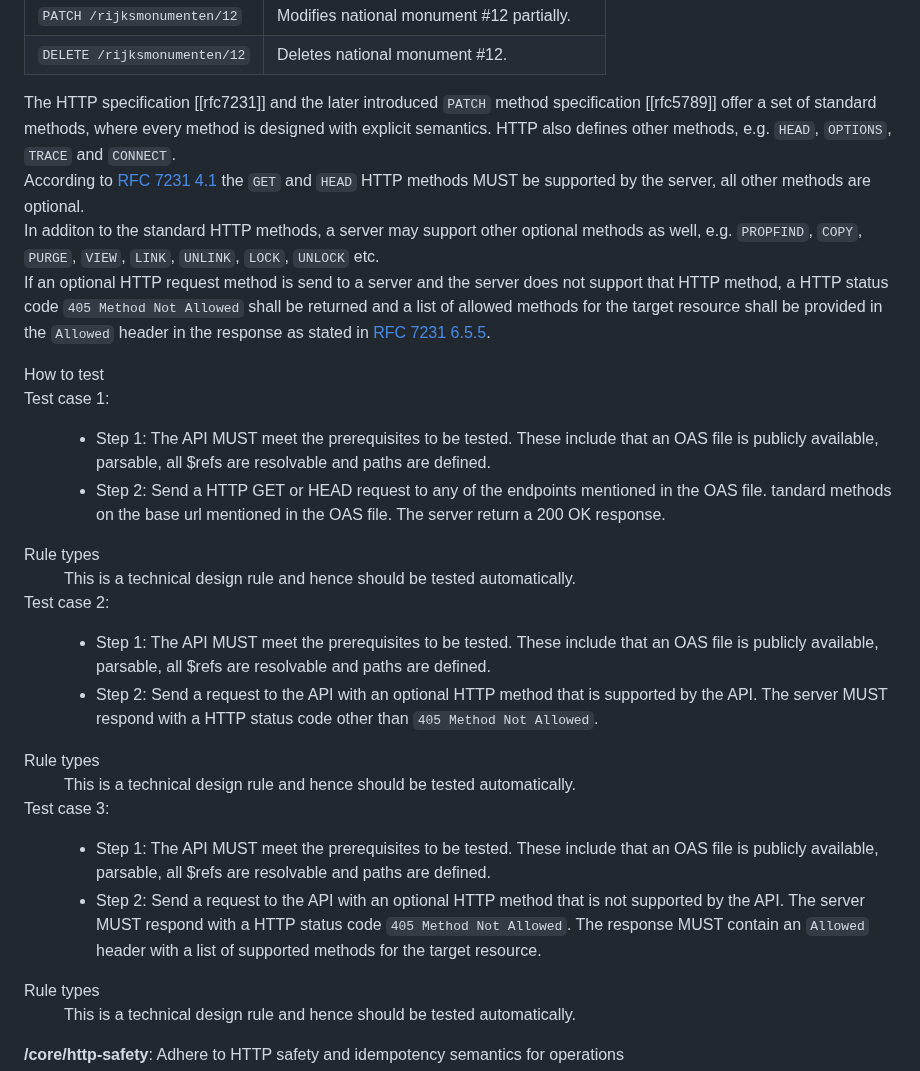
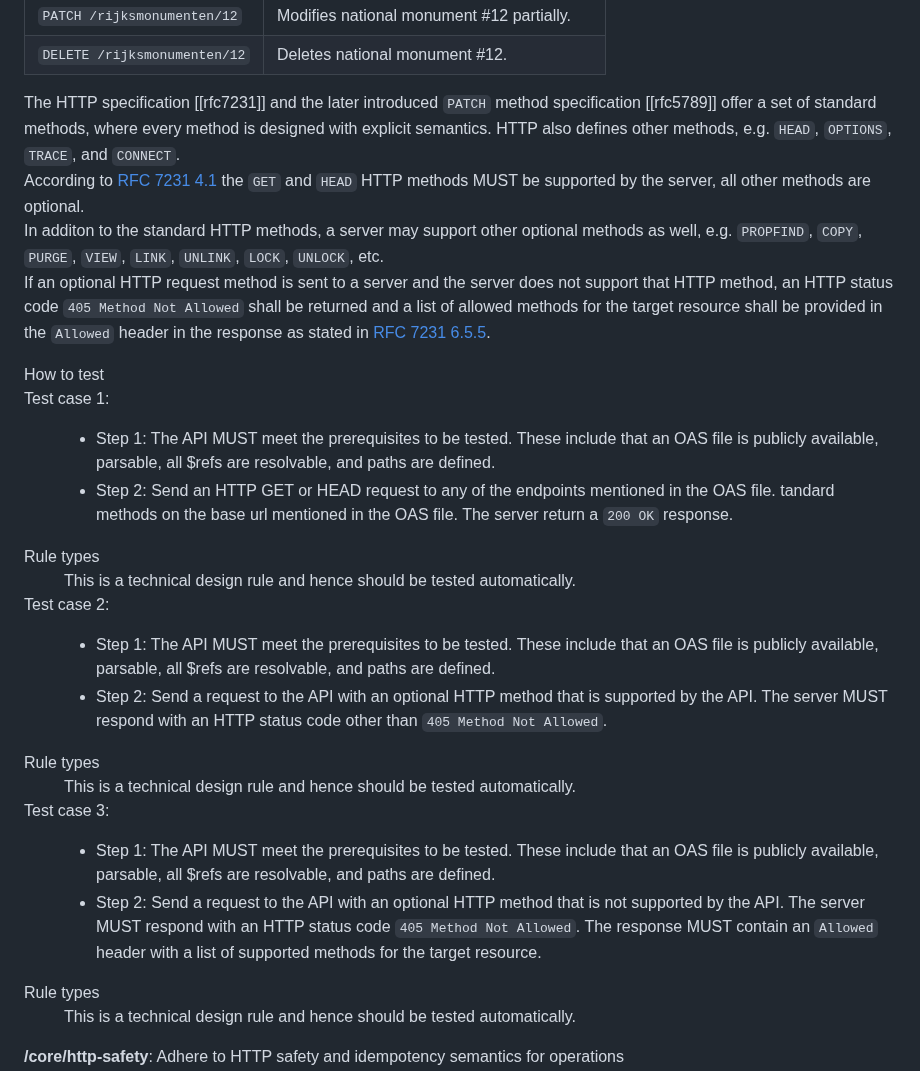
Before and after one commit to Logius-standaarden/API-Design-Rules, a Markdown page: DesignRules.md, the part around the change. GitHub-like rendering.

Commit message:
spelling

```diff
--- a/DesignRules.md
+++ b/DesignRules.md
@@ -264,16 +264,16 @@ Although the REST architectural style does not impose a specific protocol, REST
       </tbody>
       </table>
    </div>
-	<p class="note">The HTTP specification [[rfc7231]] and the later introduced <code>PATCH</code> method specification [[rfc5789]] offer a set of standard methods, where every method is designed with explicit semantics. HTTP also defines other methods, e.g. <code>HEAD</code>, <code>OPTIONS</code>, <code>TRACE</code> and <code>CONNECT</code>.<br>
+	<p class="note">The HTTP specification [[rfc7231]] and the later introduced <code>PATCH</code> method specification [[rfc5789]] offer a set of standard methods, where every method is designed with explicit semantics. HTTP also defines other methods, e.g. <code>HEAD</code>, <code>OPTIONS</code>, <code>TRACE</code>, and <code>CONNECT</code>.<br>
   According to <a href="https://datatracker.ietf.org/doc/html/rfc7231#section-4.1">RFC 7231 4.1</a> the <code>GET</code> and <code>HEAD</code> HTTP methods MUST be supported by the server, all other methods are optional.<br>
-  In additon to the standard HTTP methods, a server may support other optional methods as well, e.g. <code>PROPFIND</code>, <code>COPY</code>, <code>PURGE</code>, <code>VIEW</code>, <code>LINK</code>, <code>UNLINK</code>, <code>LOCK</code>, <code>UNLOCK</code> etc.<br>
-  If an optional HTTP request method is send to a server and the server does not support that HTTP method, a HTTP status code <code>405 Method Not Allowed</code> shall be returned and a list of allowed methods for the target resource shall be provided in the <code>Allowed</code> header in the response as stated in <a href="https://datatracker.ietf.org/doc/html/rfc7231#section-6.5.5">RFC 7231 6.5.5</a>.</p>
+  In additon to the standard HTTP methods, a server may support other optional methods as well, e.g. <code>PROPFIND</code>, <code>COPY</code>, <code>PURGE</code>, <code>VIEW</code>, <code>LINK</code>, <code>UNLINK</code>, <code>LOCK</code>, <code>UNLOCK</code>, etc.<br>
+  If an optional HTTP request method is sent to a server and the server does not support that HTTP method, an HTTP status code <code>405 Method Not Allowed</code> shall be returned and a list of allowed methods for the target resource shall be provided in the <code>Allowed</code> header in the response as stated in <a href="https://datatracker.ietf.org/doc/html/rfc7231#section-6.5.5">RFC 7231 6.5.5</a>.</p>
       <dt>How to test</dt>
       <p>Test case 1:</p>
       <dd>
          <ul>
-            <li> Step 1: The API MUST meet the prerequisites to be tested. These include that an OAS file is publicly available, parsable, all $refs are resolvable and paths are defined.</li>
-            <li> Step 2: Send a HTTP GET or HEAD request to any of the endpoints mentioned in the OAS file. tandard methods on the base url mentioned in the OAS file. The server return a 200 OK response.</li>
+            <li> Step 1: The API MUST meet the prerequisites to be tested. These include that an OAS file is publicly available, parsable, all $refs are resolvable, and paths are defined.</li>
+            <li> Step 2: Send an HTTP GET or HEAD request to any of the endpoints mentioned in the OAS file. tandard methods on the base url mentioned in the OAS file. The server return a <code>200 OK</code> response.</li>
         </ul>
       </dd>
       <dt>Rule types</dt>
@@ -283,8 +283,8 @@ Although the REST architectural style does not impose a specific protocol, REST
       <p>Test case 2:</p>
       <dd>
          <ul>
-            <li> Step 1: The API MUST meet the prerequisites to be tested. These include that an OAS file is publicly available, parsable, all $refs are resolvable and paths are defined.</li>
-            <li> Step 2: Send a request to the API with an optional HTTP method that is supported by the API. The server MUST respond with a HTTP status code other than <code>405 Method Not Allowed</code>.</li>
+            <li> Step 1: The API MUST meet the prerequisites to be tested. These include that an OAS file is publicly available, parsable, all $refs are resolvable, and paths are defined.</li>
+            <li> Step 2: Send a request to the API with an optional HTTP method that is supported by the API. The server MUST respond with an HTTP status code other than <code>405 Method Not Allowed</code>.</li>
       </ul>
       </dd>
       <dt>Rule types</dt>
@@ -294,8 +294,8 @@ Although the REST architectural style does not impose a specific protocol, REST
      <p>Test case 3:</p>
       <dd>
          <ul>
-            <li> Step 1: The API MUST meet the prerequisites to be tested. These include that an OAS file is publicly available, parsable, all $refs are resolvable and paths are defined.</li>
-            <li> Step 2: Send a request to the API with an optional HTTP method that is not supported by the API. The server MUST respond with a HTTP status code <code>405 Method Not Allowed</code>. The response MUST contain an <code>Allowed</code> header with a list of supported methods for the target resource.</li>
+            <li> Step 1: The API MUST meet the prerequisites to be tested. These include that an OAS file is publicly available, parsable, all $refs are resolvable, and paths are defined.</li>
+            <li> Step 2: Send a request to the API with an optional HTTP method that is not supported by the API. The server MUST respond with an HTTP status code <code>405 Method Not Allowed</code>. The response MUST contain an <code>Allowed</code> header with a list of supported methods for the target resource.</li>
       </ul>
       </dd>
       <dt>Rule types</dt>
```
